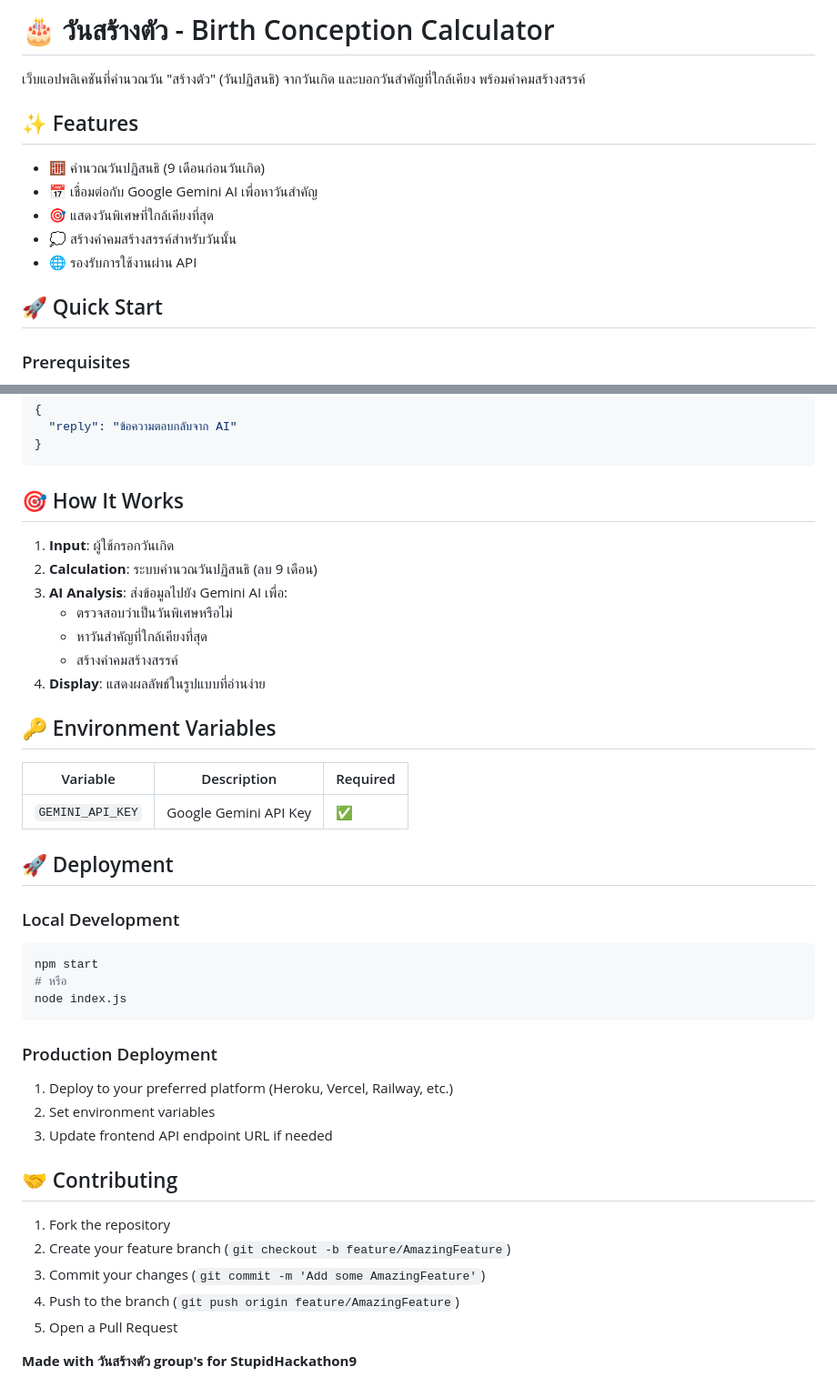
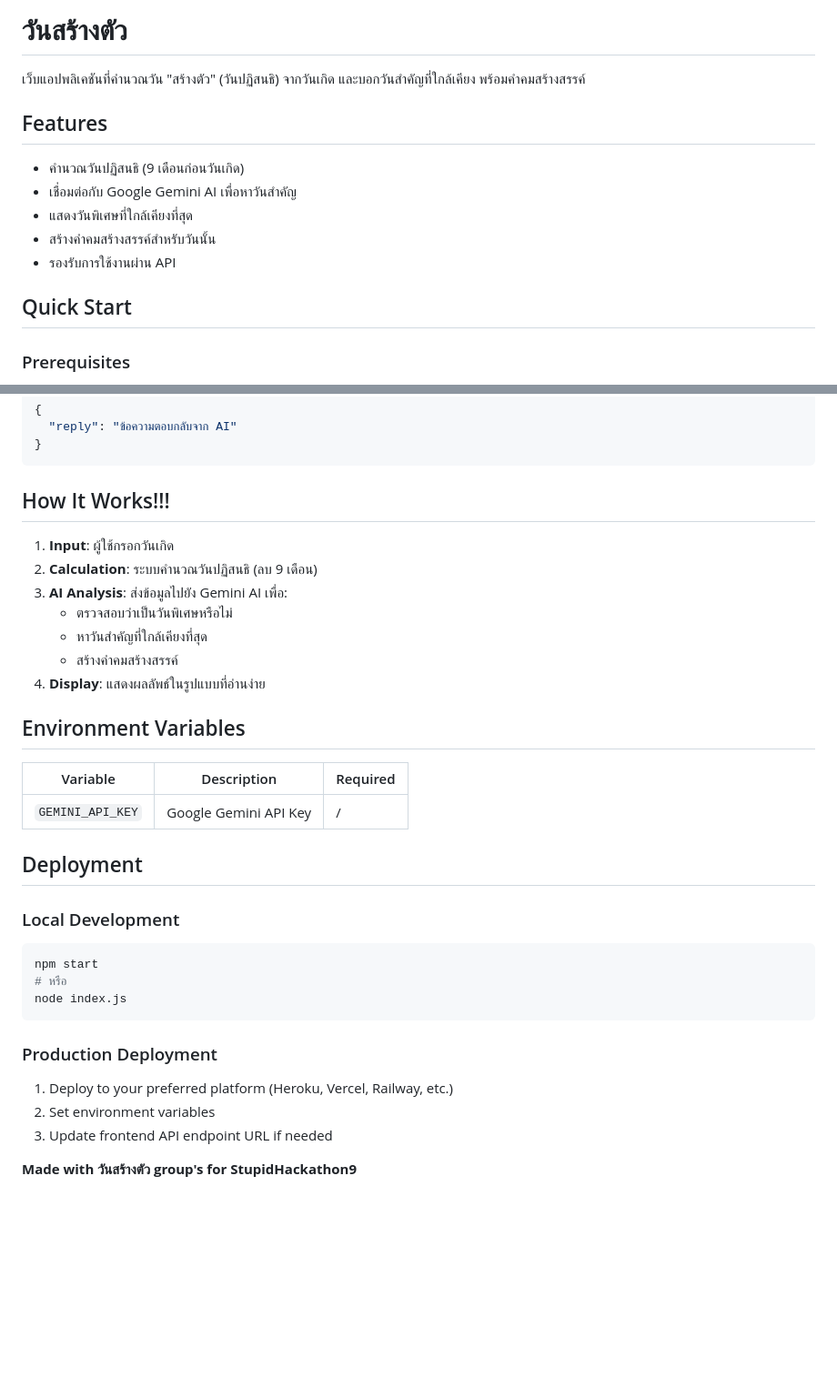
Before and after one commit to Varanapat/StupidHackathon9, a Markdown page: README.md, 2 parts joined by grey strips. Shown at 91% size. Drawn GitHub-style; blank space fills up the shorter version.

````diff
--- a/README.md
+++ b/README.md
@@ -1,16 +1,16 @@
-# 🎂 วันสร้างตัว - Birth Conception Calculator
+# วันสร้างตัว
 
 เว็บแอปพลิเคชันที่คำนวณวัน "สร้างตัว" (วันปฏิสนธิ) จากวันเกิด และบอกวันสำคัญที่ใกล้เคียง พร้อมคำคมสร้างสรรค์
 
-## ✨ Features
+## Features
 
-- 🧮 คำนวณวันปฏิสนธิ (9 เดือนก่อนวันเกิด)
-- 📅 เชื่อมต่อกับ Google Gemini AI เพื่อหาวันสำคัญ
-- 🎯 แสดงวันพิเศษที่ใกล้เคียงที่สุด
-- 💭 สร้างคำคมสร้างสรรค์สำหรับวันนั้น
-- 🌐 รองรับการใช้งานผ่าน API
+- คำนวณวันปฏิสนธิ (9 เดือนก่อนวันเกิด)
+- เชื่อมต่อกับ Google Gemini AI เพื่อหาวันสำคัญ
+- แสดงวันพิเศษที่ใกล้เคียงที่สุด
+- สร้างคำคมสร้างสรรค์สำหรับวันนั้น
+- รองรับการใช้งานผ่าน API
 
-## 🚀 Quick Start
+## Quick Start
 
 ### Prerequisites
 
@@ -99,7 +99,7 @@ StupidHackathon9/
 }
 ```
 
-## 🎯 How It Works
+## How It Works!!!
 
 1. **Input**: ผู้ใช้กรอกวันเกิด
 2. **Calculation**: ระบบคำนวณวันปฏิสนธิ (ลบ 9 เดือน)
@@ -109,13 +109,13 @@ StupidHackathon9/
    - สร้างคำคมสร้างสรรค์
 4. **Display**: แสดงผลลัพธ์ในรูปแบบที่อ่านง่าย
 
-## 🔑 Environment Variables
+## Environment Variables
 
 | Variable | Description | Required |
 |----------|-------------|----------|
-| `GEMINI_API_KEY` | Google Gemini API Key | ✅ |
+| `GEMINI_API_KEY` | Google Gemini API Key | / |
 
-## 🚀 Deployment
+## Deployment
 
 ### Local Development
 ```bash
@@ -129,12 +129,4 @@ node index.js
 2. Set environment variables
 3. Update frontend API endpoint URL if needed
 
-## 🤝 Contributing
-
-1. Fork the repository
-2. Create your feature branch (`git checkout -b feature/AmazingFeature`)
-3. Commit your changes (`git commit -m 'Add some AmazingFeature'`)
-4. Push to the branch (`git push origin feature/AmazingFeature`)
-5. Open a Pull Request
-
 **Made with วันสร้างตัว group's for StupidHackathon9**
````
Also changed, not shown: other parts of README.md (+2 -2 lines).
